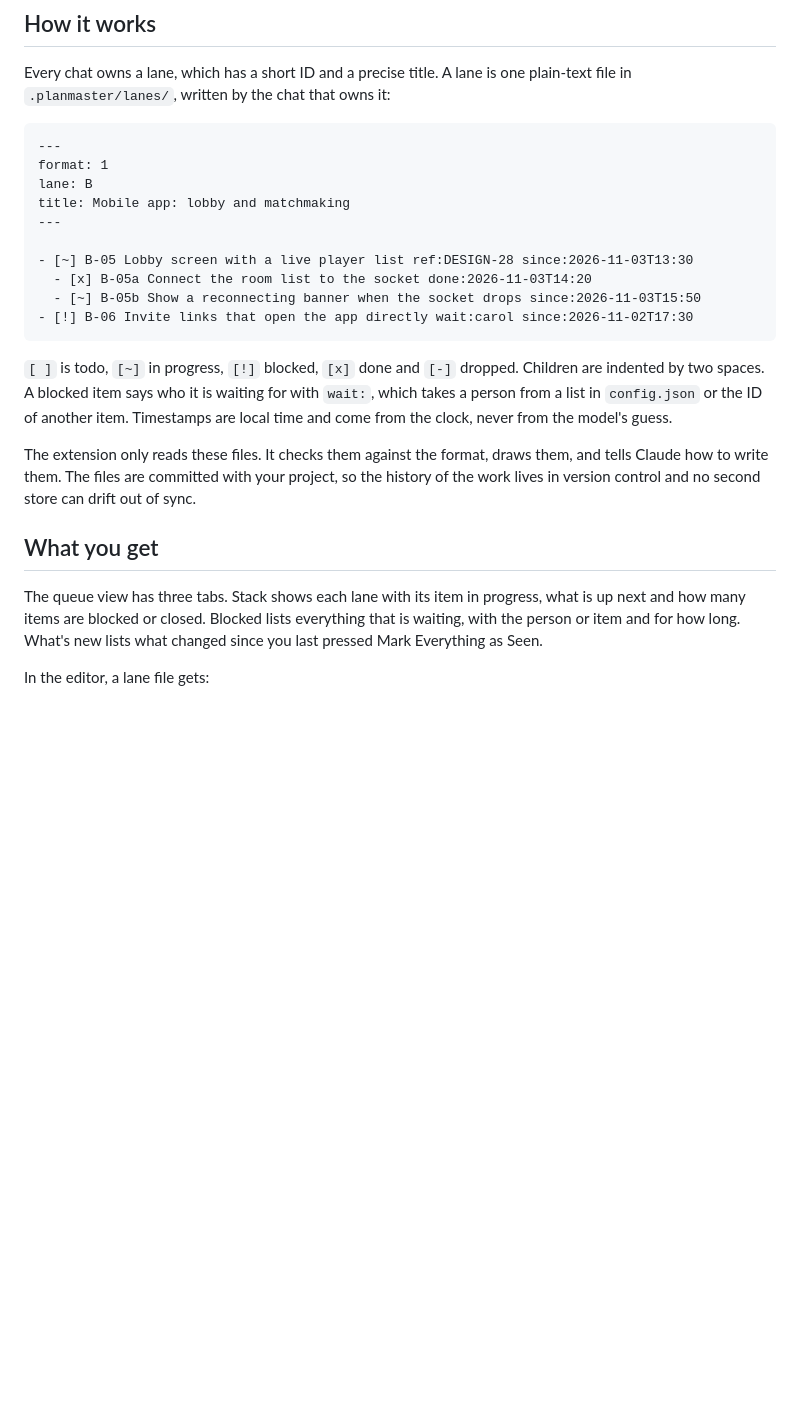
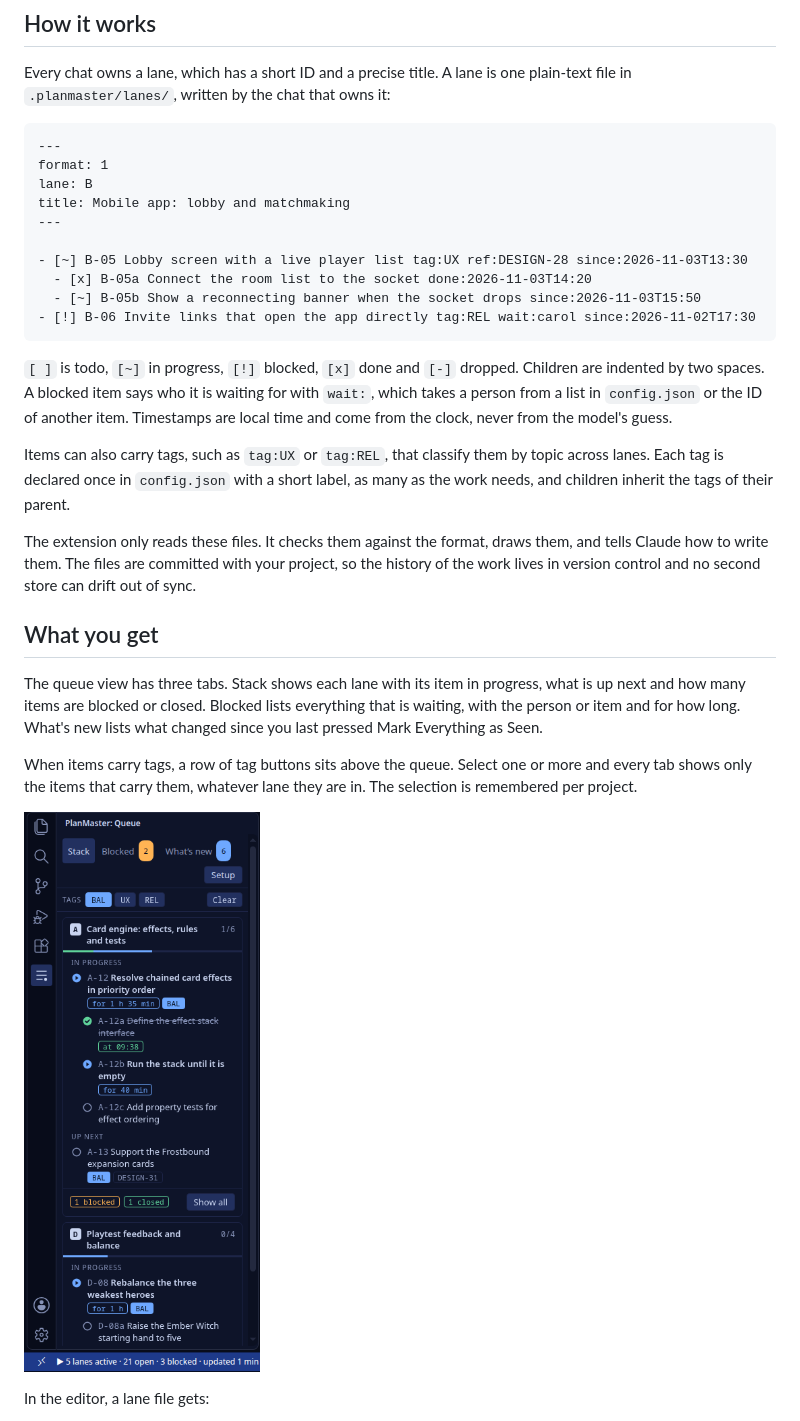
Before and after one commit to carloalbertogiordano/PlanMaster, a Markdown page: README.md, the part around the change. Rendered like a GitHub page; pictures changed too: docs/screenshots/filtered-by-tag.png (added); blank space fills up the shorter version.

Commit message:
Show tags in the README and the screenshots

````diff
--- a/README.md
+++ b/README.md
@@ -21,19 +21,25 @@ lane: B
 title: Mobile app: lobby and matchmaking
 ---
 
-- [~] B-05 Lobby screen with a live player list ref:DESIGN-28 since:2026-11-03T13:30
+- [~] B-05 Lobby screen with a live player list tag:UX ref:DESIGN-28 since:2026-11-03T13:30
   - [x] B-05a Connect the room list to the socket done:2026-11-03T14:20
   - [~] B-05b Show a reconnecting banner when the socket drops since:2026-11-03T15:50
-- [!] B-06 Invite links that open the app directly wait:carol since:2026-11-02T17:30
+- [!] B-06 Invite links that open the app directly tag:REL wait:carol since:2026-11-02T17:30
 ```
 
 `[ ]` is todo, `[~]` in progress, `[!]` blocked, `[x]` done and `[-]` dropped. Children are indented by two spaces. A blocked item says who it is waiting for with `wait:`, which takes a person from a list in `config.json` or the ID of another item. Timestamps are local time and come from the clock, never from the model's guess.
+
+Items can also carry tags, such as `tag:UX` or `tag:REL`, that classify them by topic across lanes. Each tag is declared once in `config.json` with a short label, as many as the work needs, and children inherit the tags of their parent.
 
 The extension only reads these files. It checks them against the format, draws them, and tells Claude how to write them. The files are committed with your project, so the history of the work lives in version control and no second store can drift out of sync.
 
 ## What you get
 
 The queue view has three tabs. Stack shows each lane with its item in progress, what is up next and how many items are blocked or closed. Blocked lists everything that is waiting, with the person or item and for how long. What's new lists what changed since you last pressed Mark Everything as Seen.
+
+When items carry tags, a row of tag buttons sits above the queue. Select one or more and every tab shows only the items that carry them, whatever lane they are in. The selection is remembered per project.
+
+![The queue view filtered by one tag](docs/screenshots/filtered-by-tag.png)
 
 In the editor, a lane file gets:
 
````
Also changed, not shown: docs/screenshots/queue-and-lane.png, docs/screenshots/themes.png, 3 other files.
